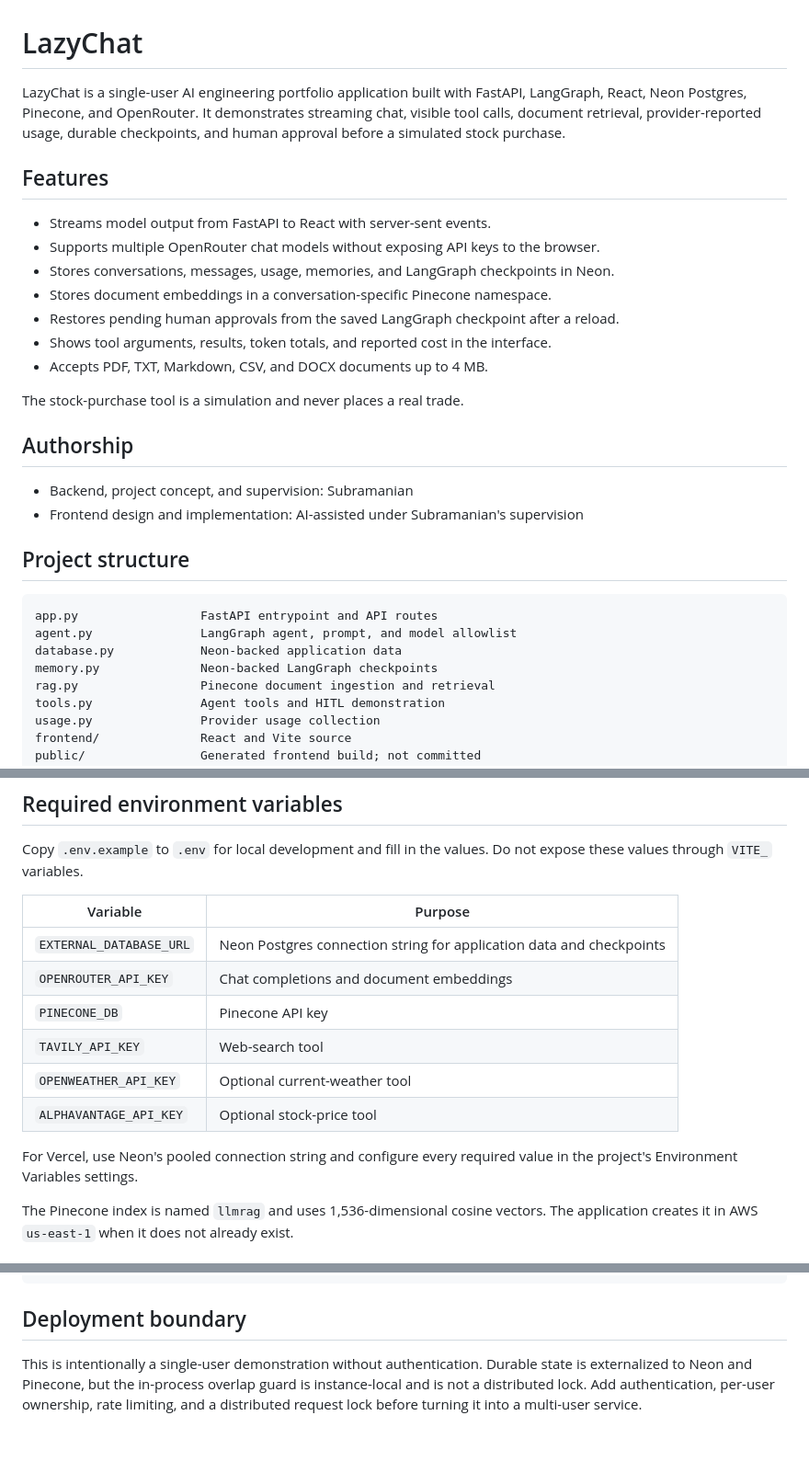
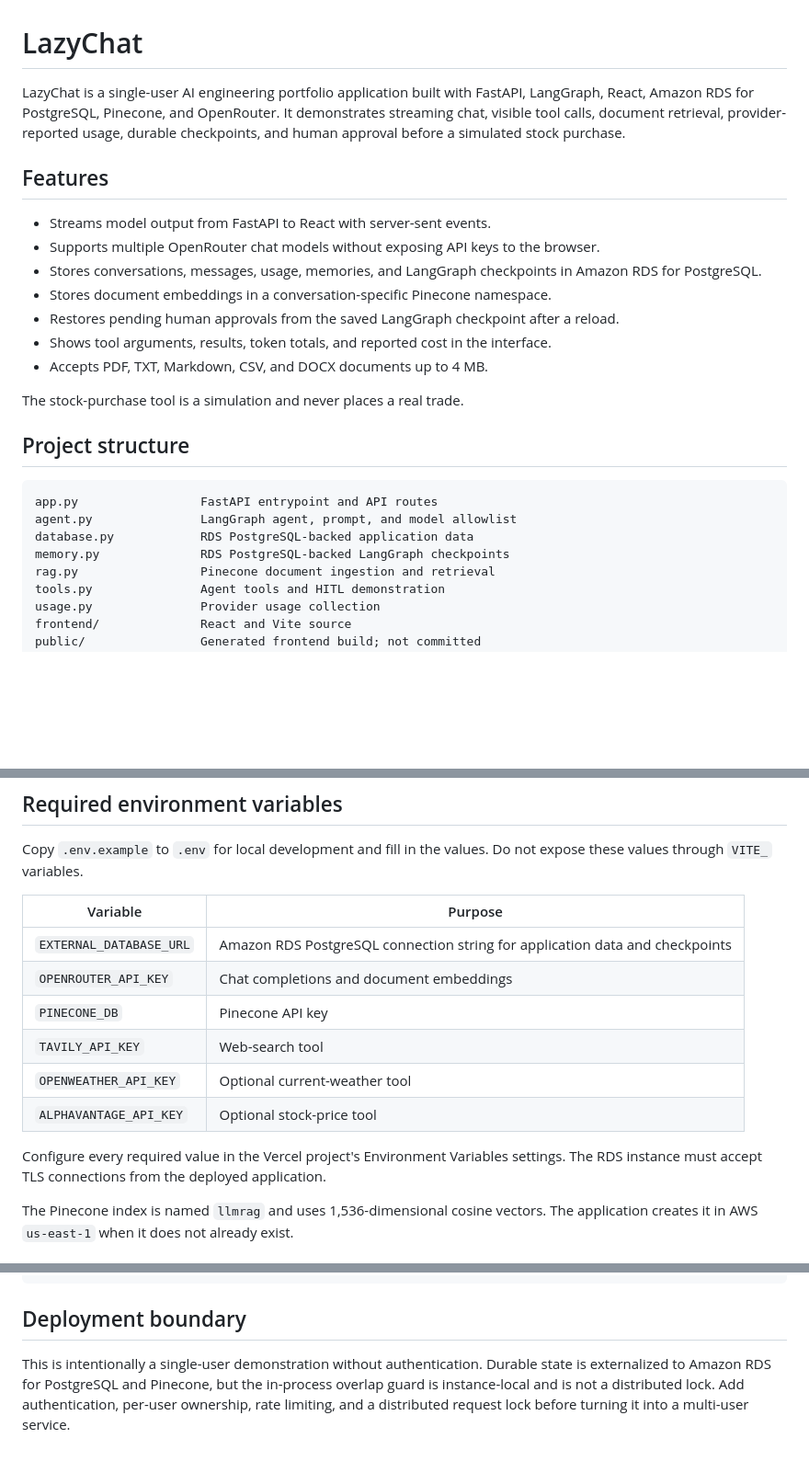
Before and after one commit to subramanian252/full-rag-chatbot, a Markdown page: README.md, 3 parts joined by grey strips. Shown at 92% size. Rendered like a GitHub page; blank space fills up the shorter version.

Commit message:
Document RDS and Pinecone deployment

````diff
--- a/README.md
+++ b/README.md
@@ -1,12 +1,12 @@
 # LazyChat
 
-LazyChat is a single-user AI engineering portfolio application built with FastAPI, LangGraph, React, Neon Postgres, Pinecone, and OpenRouter. It demonstrates streaming chat, visible tool calls, document retrieval, provider-reported usage, durable checkpoints, and human approval before a simulated stock purchase.
+LazyChat is a single-user AI engineering portfolio application built with FastAPI, LangGraph, React, Amazon RDS for PostgreSQL, Pinecone, and OpenRouter. It demonstrates streaming chat, visible tool calls, document retrieval, provider-reported usage, durable checkpoints, and human approval before a simulated stock purchase.
 
 ## Features
 
 - Streams model output from FastAPI to React with server-sent events.
 - Supports multiple OpenRouter chat models without exposing API keys to the browser.
-- Stores conversations, messages, usage, memories, and LangGraph checkpoints in Neon.
+- Stores conversations, messages, usage, memories, and LangGraph checkpoints in Amazon RDS for PostgreSQL.
 - Stores document embeddings in a conversation-specific Pinecone namespace.
 - Restores pending human approvals from the saved LangGraph checkpoint after a reload.
 - Shows tool arguments, results, token totals, and reported cost in the interface.
@@ -14,18 +14,13 @@ LazyChat is a single-user AI engineering portfolio application built with FastAP
 
 The stock-purchase tool is a simulation and never places a real trade.
 
-## Authorship
-
-- Backend, project concept, and supervision: Subramanian
-- Frontend design and implementation: AI-assisted under Subramanian's supervision
-
 ## Project structure
 
 ```text
 app.py                 FastAPI entrypoint and API routes
 agent.py               LangGraph agent, prompt, and model allowlist
-database.py            Neon-backed application data
-memory.py              Neon-backed LangGraph checkpoints
+database.py            RDS PostgreSQL-backed application data
+memory.py              RDS PostgreSQL-backed LangGraph checkpoints
 rag.py                 Pinecone document ingestion and retrieval
 tools.py               Agent tools and HITL demonstration
 usage.py               Provider usage collection
@@ -42,14 +37,14 @@ Copy `.env.example` to `.env` for local development and fill in the values. Do n
 
 | Variable | Purpose |
 | --- | --- |
-| `EXTERNAL_DATABASE_URL` | Neon Postgres connection string for application data and checkpoints |
+| `EXTERNAL_DATABASE_URL` | Amazon RDS PostgreSQL connection string for application data and checkpoints |
 | `OPENROUTER_API_KEY` | Chat completions and document embeddings |
 | `PINECONE_DB` | Pinecone API key |
 | `TAVILY_API_KEY` | Web-search tool |
 | `OPENWEATHER_API_KEY` | Optional current-weather tool |
 | `ALPHAVANTAGE_API_KEY` | Optional stock-price tool |
 
-For Vercel, use Neon's pooled connection string and configure every required value in the project's Environment Variables settings.
+Configure every required value in the Vercel project's Environment Variables settings. The RDS instance must accept TLS connections from the deployed application.
 
 The Pinecone index is named `llmrag` and uses 1,536-dimensional cosine vectors. The application creates it in AWS `us-east-1` when it does not already exist.
 
@@ -127,4 +122,4 @@ npm --prefix frontend run build
 
 ## Deployment boundary
 
-This is intentionally a single-user demonstration without authentication. Durable state is externalized to Neon and Pinecone, but the in-process overlap guard is instance-local and is not a distributed lock. Add authentication, per-user ownership, rate limiting, and a distributed request lock before turning it into a multi-user service.
+This is intentionally a single-user demonstration without authentication. Durable state is externalized to Amazon RDS for PostgreSQL and Pinecone, but the in-process overlap guard is instance-local and is not a distributed lock. Add authentication, per-user ownership, rate limiting, and a distributed request lock before turning it into a multi-user service.
````
